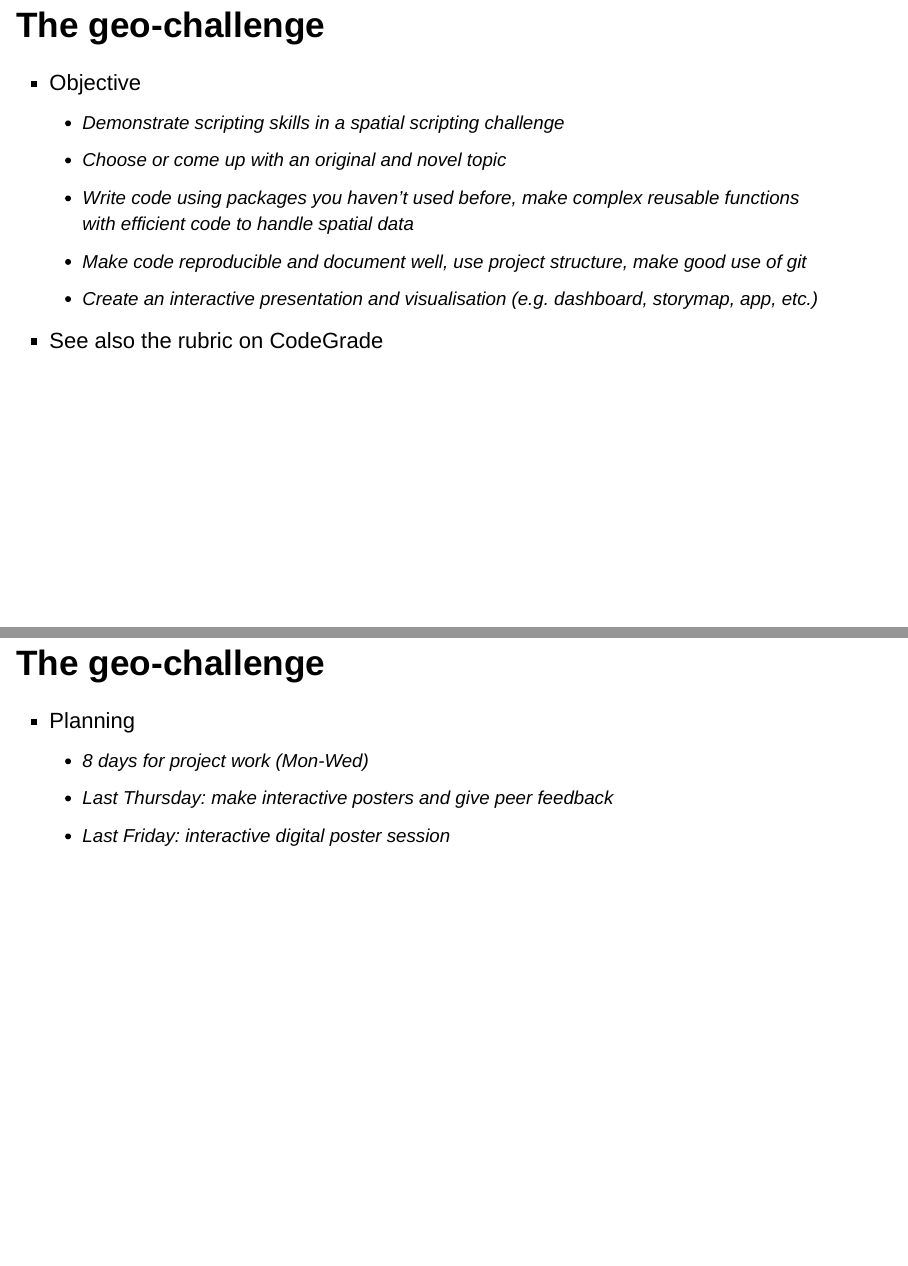
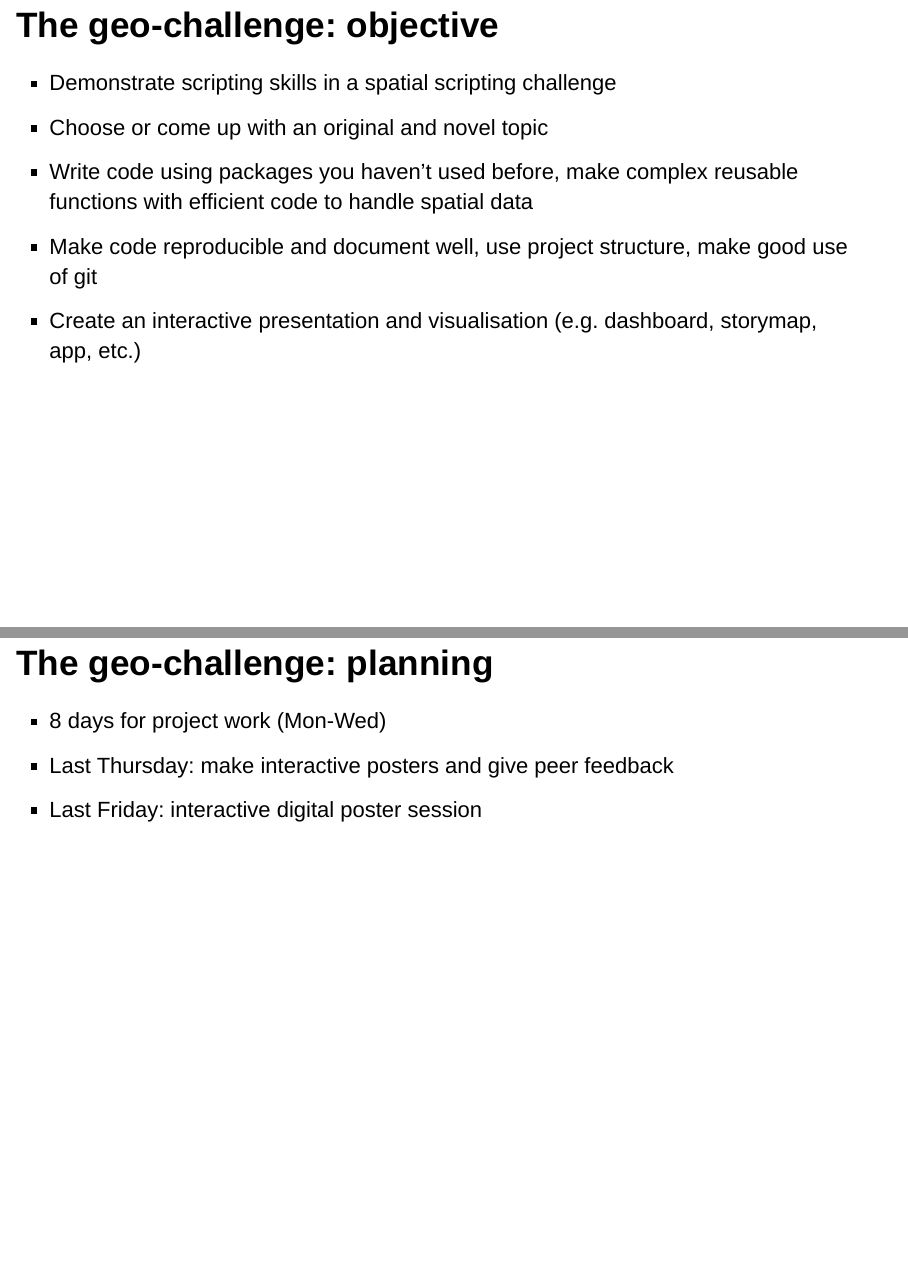
Before and after one commit to GeoScripting-WUR/ProjectIntro, an R Markdown document (index.Rmd): pages 2 and 3 of 12 before the commit and pages 2 and 4 of 12 after it, joined at a grey line. Rendered offline with R 4.5, knitr and Pandoc, with nearby package versions.

Commit message:
Partial update

```diff
--- a/index.Rmd
+++ b/index.Rmd
@@ -5,19 +5,13 @@ date: "`r format(Sys.time(), '%Y-%m-%d')`"
 output: slidy_presentation
 ---
 
-## The geo-challenge
+## The geo-challenge: objective
 
-* Objective
-    * Demonstrate scripting skills in a spatial scripting challenge
-    * Choose or come up with an original and novel topic
-    * Write code using packages you haven't used before, make complex reusable functions with efficient code to handle spatial data
-    * Make code reproducible and document well, use project structure, make good use of git
-    * Create an interactive presentation and visualisation (e.g. dashboard, storymap, app, etc.)
-* See also the rubric on CodeGrade
+* Demonstrate scripting skills in a spatial scripting challenge
+* Choose or come up with an original and novel topic
+* Write code using packages you haven't used before, make complex reusable functions with efficient code to handle spatial data
+* Make code reproducible and document well, use project structure, make good use of git
+* Create an interactive presentation and visualisation (e.g. dashboard, storymap, app, etc.)
 
-## The geo-challenge
+## The geo-challenge: Deliverables
 
-* Planning
-    * 8 days for project work (Mon-Wed)
-    * Last Thursday: make interactive posters and give peer feedback
-    * Last Friday: interactive digital poster session
@@ -24,3 +27,6 @@ output: slidy_presentation
 
-## The geo-challenge
+## The geo-challenge: planning
 
+* 8 days for project work (Mon-Wed)
+* Last Thursday: make interactive posters and give peer feedback
+* Last Friday: interactive digital poster session
```
Also changed, not shown: index.Rmd (19 more changed lines).
